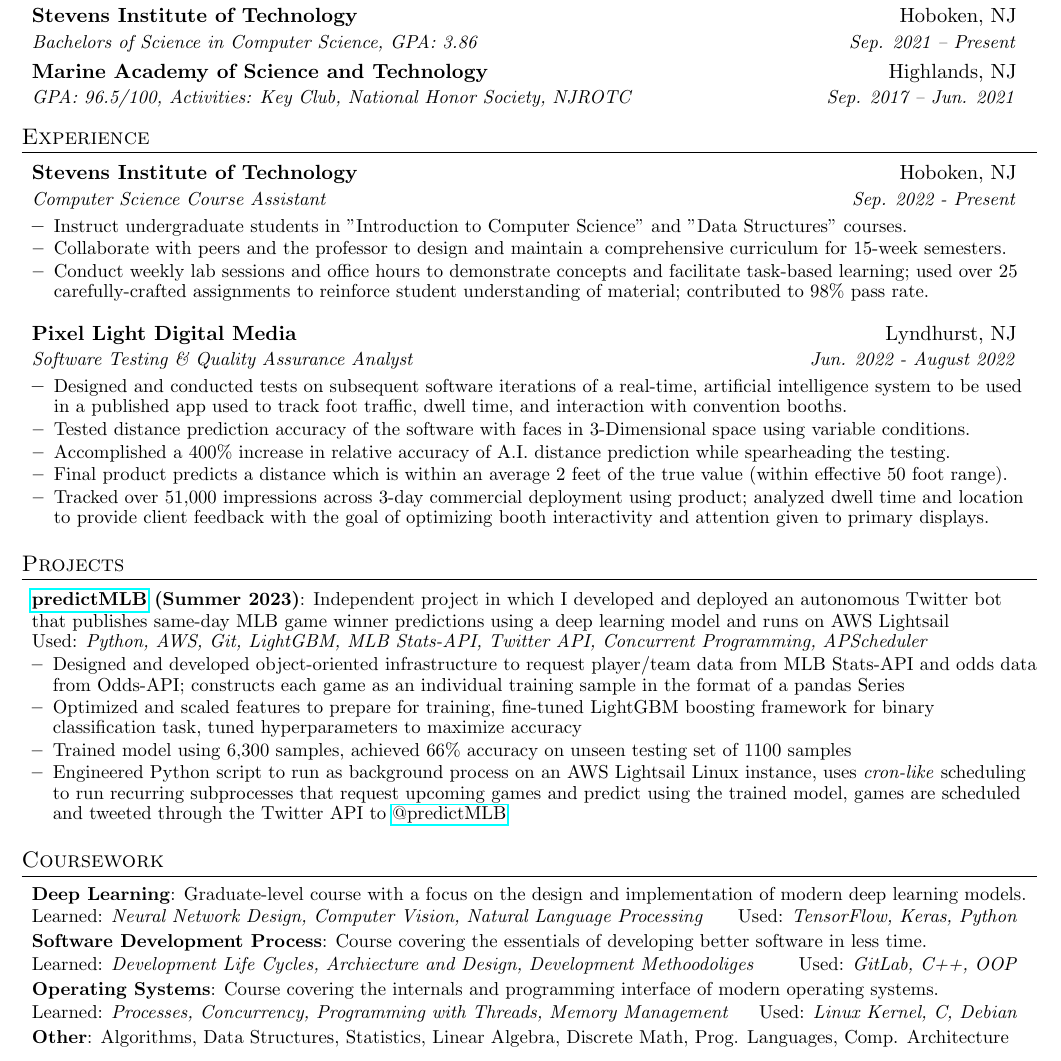
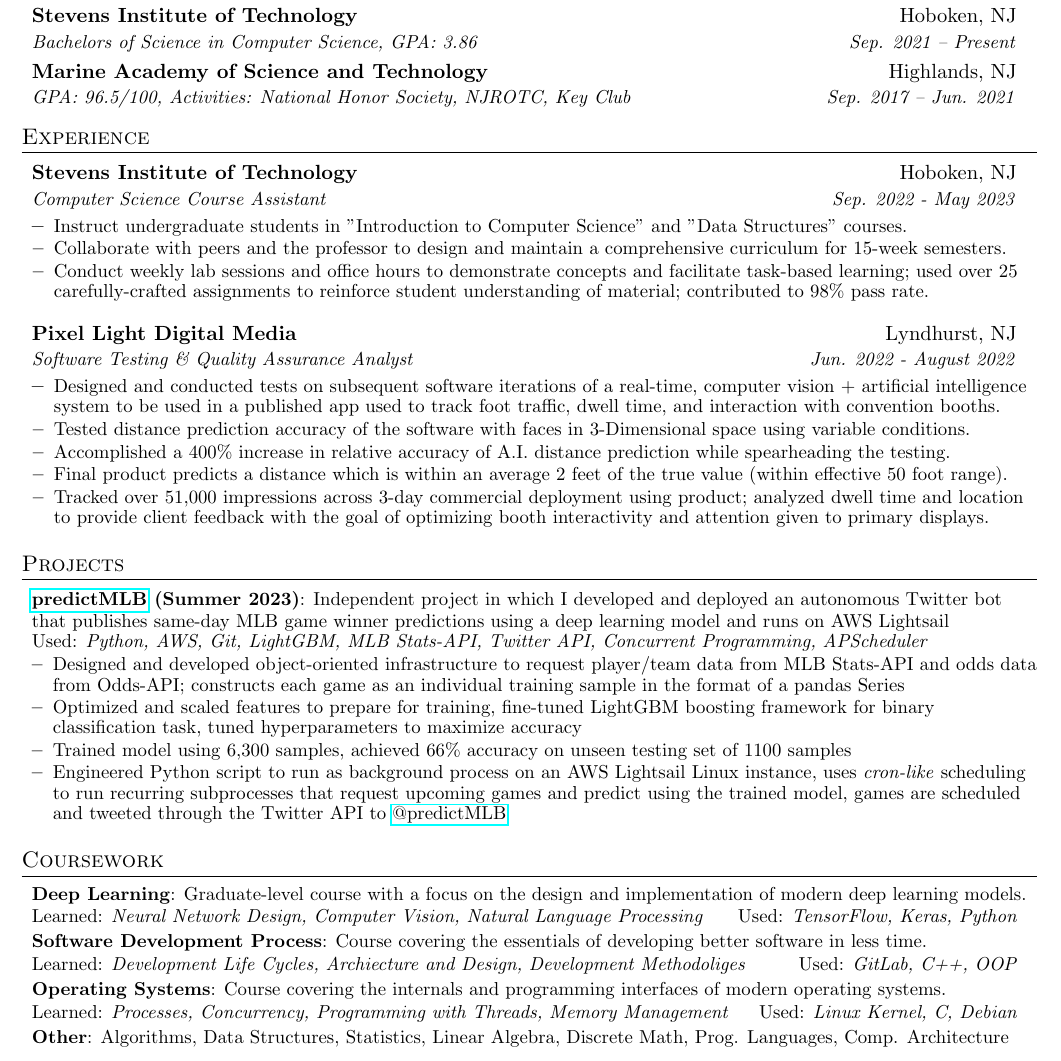
Before and after one commit to StevenDeFalco/resume, a LaTeX CV (resume.tex): part of the page, cut so that both start at the same text. Compiled offline with pdfLaTeX.

Commit message:
typo fixes

```diff
--- a/resume.tex
+++ b/resume.tex
@@ -103,7 +103,7 @@
       {Bachelors of Science in Computer Science,  GPA: 3.86}{Sep. 2021 -- Present}
     \resumeSubheading
       {Marine Academy of Science and Technology}{Highlands, NJ}
-      {GPA: 96.5/100, Activities: Key Club, National Honor Society, NJROTC}{Sep. 2017 -- Jun. 2021}
+      {GPA: 96.5/100, Activities: National Honor Society, NJROTC, Key Club}{Sep. 2017 -- Jun. 2021}
   \resumeItemListEnd
 
 
@@ -114,7 +114,7 @@
     % COURSE ASSISTANT
     \resumeSubheading
       {Stevens Institute of Technology}{Hoboken, NJ}
-      {Computer Science Course Assistant}{Sep. 2022 - Present}
+      {Computer Science Course Assistant}{Sep. 2022 - May 2023}
       \resumeBulletStart
         \resumeBullet
         {Instruct undergraduate students in "Introduction to Computer Science" and "Data Structures" courses.}
@@ -132,7 +132,7 @@
       {Software Testing \& Quality Assurance Analyst}{Jun. 2022 - August 2022}
       \resumeBulletStart
         \resumeBullet
-        {Designed and conducted tests on subsequent software iterations of a real-time, artificial intelligence system to be used in a published app used to track foot traffic, dwell time, and interaction with convention booths.}
+        {Designed and conducted tests on subsequent software iterations of a real-time, computer vision + artificial intelligence system to be used in a published app used to track foot traffic, dwell time, and interaction with convention booths.}
         \resumeBullet
         {Tested distance prediction accuracy of the software with faces in 3-Dimensional space using variable conditions.}
         \resumeBullet
@@ -174,13 +174,13 @@
     \resumeSubItem{Deep Learning}
     {Graduate-level course with a focus on the design and implementation of modern deep learning models. \\ Learned: \emph{Neural Network Design, Computer Vision, Natural Language Processing} \hfill Used: \emph{TensorFlow, Keras, Python}}
     \resumeSubItem{Software Development Process}
-    {Course covering the essentials of developing better software in less time. \\ Learned: \emph{Development Life Cycles, Archiecture and Design, Development Methoodoliges} \hfill Used: \emph{GitLab, C++, OOP}}
+    {Course covering the essentials of developing better software in less time. \\ Learned: \emph{Development Life Cycles, Archiecture and Design, Development Methodoliges} \hfill Used: \emph{GitLab, C++, OOP}}
 
 %    \resumeSubItem{Systems Programming}
 %    {Course covering essentials of systems programming in C on UNIX systems. \\ Learned: \emph{Version Control, Network Protocol, UNIX Syscall Interface, Inter-Process Communication} \hfill Used: \emph{C, Bash}}
 
     \resumeSubItem{Operating Systems}
-    {Course covering the internals and programming interface of modern operating systems. \\ Learned: \emph{Processes, Concurrency, Programming with Threads, Memory Management} \hfill Used: \emph{Linux Kernel, C, Debian}}
+    {Course covering the internals and programming interfaces of modern operating systems. \\ Learned: \emph{Processes, Concurrency, Programming with Threads, Memory Management} \hfill Used: \emph{Linux Kernel, C, Debian}}
 
 %    \resumeSubItem{Algorithms}
 %    {Course covering design, analysis, and implementation of modern algorithms. \\ Learned: \emph{Space-time analysis; Algorithm Design; Graph, Numerical, Search, and Sorting Algorithms} \hfill Used: \emph{C++}}
```
Also changed, not shown: resume.pdf, resume.tex (1 more changed lines).
